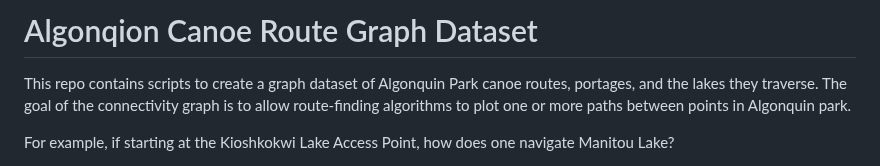
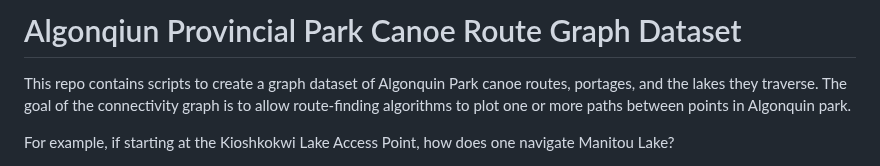
Before and after one commit to robharper/algonquin-canoe-graph, a Markdown page: README.md, the part around the change. GitHub-like rendering.

Commit message:
README tweak

```diff
--- a/README.md
+++ b/README.md
@@ -1,4 +1,4 @@
-# Algonqion Canoe Route Graph Dataset
+# Algonqiun Provincial Park Canoe Route Graph Dataset
 
 This repo contains scripts to create a graph dataset of Algonquin Park canoe routes, portages, and the lakes they traverse. The goal of the connectivity graph is to allow route-finding algorithms to plot one or more paths between points in Algonquin park.
 
```
